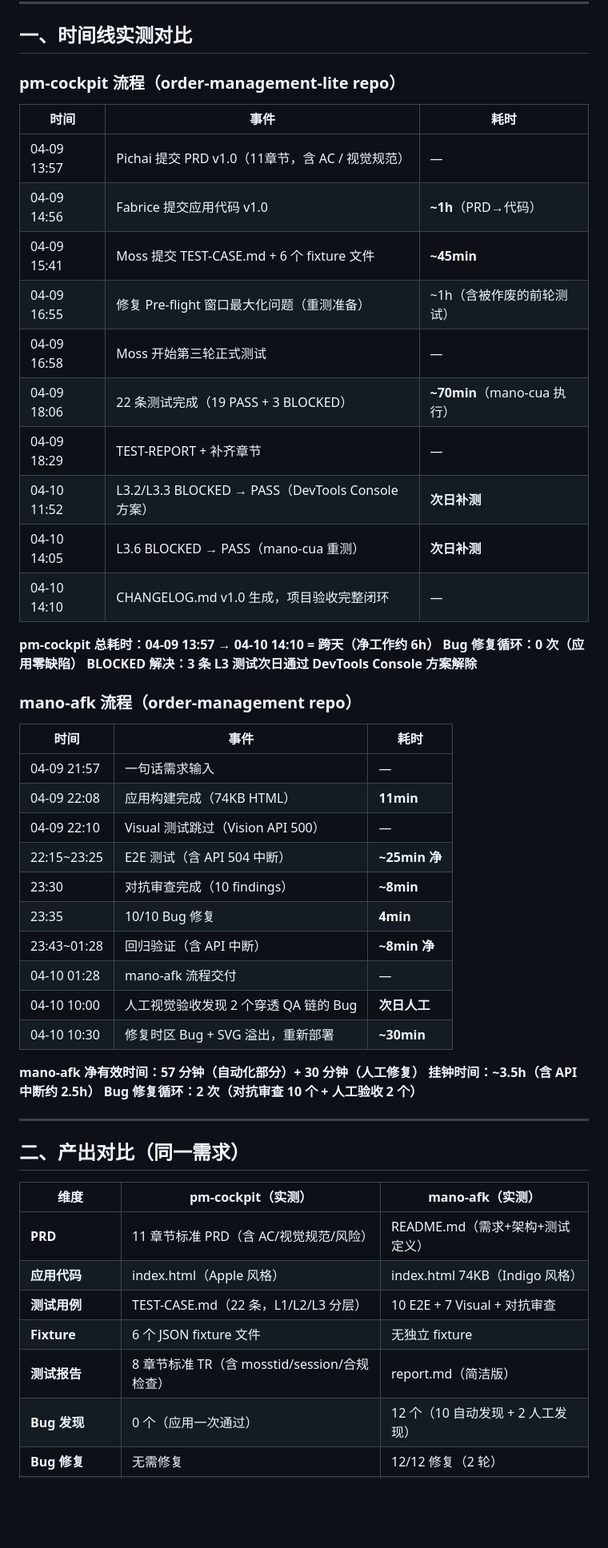
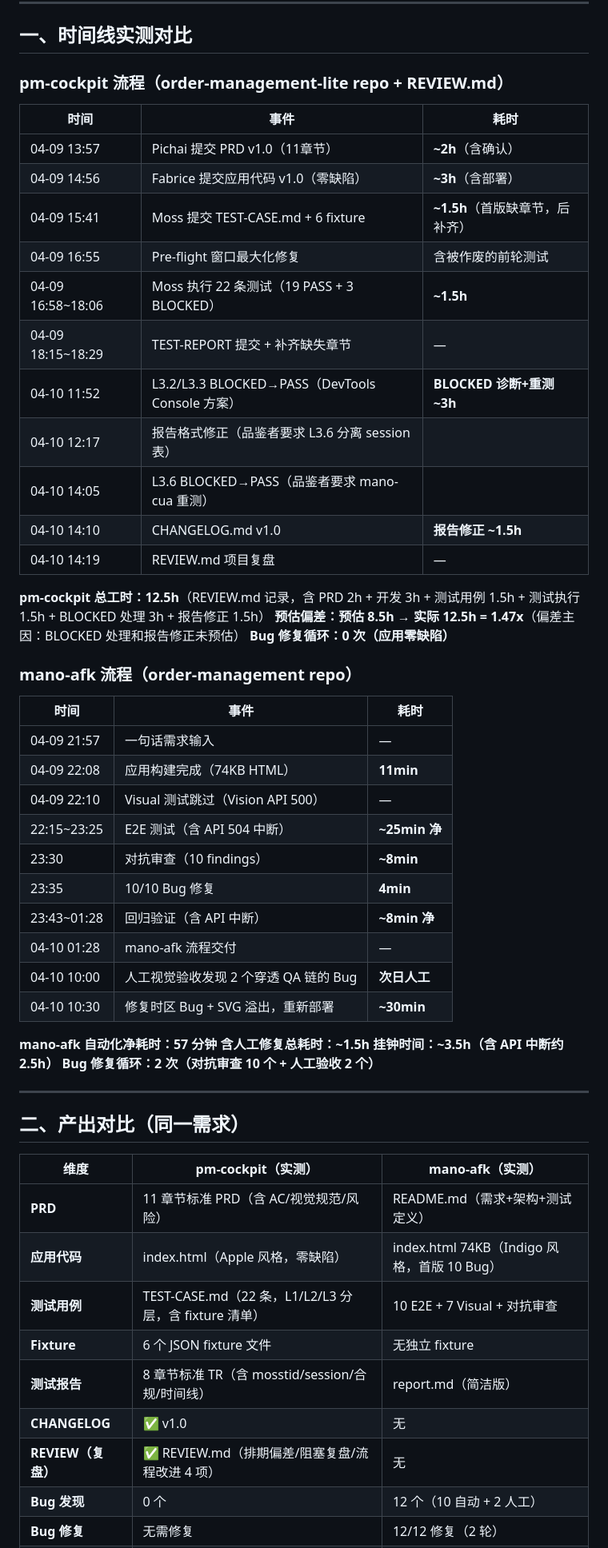
Before and after one commit to labradorsedsota/order-management, a Markdown page: mano-afk-vs-pm-cockpit.md, the part around one of its changes. Shown at 80% size. Drawn GitHub-style; blank space fills up the shorter version.

```diff
--- a/mano-afk-vs-pm-cockpit.md
+++ b/mano-afk-vs-pm-cockpit.md
@@ -16,24 +16,25 @@
 
 ## 一、时间线实测对比
 
-### pm-cockpit 流程（order-management-lite repo）
+### pm-cockpit 流程（order-management-lite repo + REVIEW.md）
 
 | 时间 | 事件 | 耗时 |
 |------|------|------|
-| 04-09 13:57 | Pichai 提交 PRD v1.0（11章节，含 AC / 视觉规范） | — |
-| 04-09 14:56 | Fabrice 提交应用代码 v1.0 | **~1h**（PRD→代码） |
-| 04-09 15:41 | Moss 提交 TEST-CASE.md + 6 个 fixture 文件 | **~45min** |
-| 04-09 16:55 | 修复 Pre-flight 窗口最大化问题（重测准备） | ~1h（含被作废的前轮测试） |
-| 04-09 16:58 | Moss 开始第三轮正式测试 | — |
-| 04-09 18:06 | 22 条测试完成（19 PASS + 3 BLOCKED） | **~70min**（mano-cua 执行） |
-| 04-09 18:29 | TEST-REPORT + 补齐章节 | — |
-| 04-10 11:52 | L3.2/L3.3 BLOCKED → PASS（DevTools Console 方案） | **次日补测** |
-| 04-10 14:05 | L3.6 BLOCKED → PASS（mano-cua 重测） | **次日补测** |
-| 04-10 14:10 | CHANGELOG.md v1.0 生成，项目验收完整闭环 | — |
+| 04-09 13:57 | Pichai 提交 PRD v1.0（11章节） | **~2h**（含确认） |
+| 04-09 14:56 | Fabrice 提交应用代码 v1.0（零缺陷） | **~3h**（含部署） |
+| 04-09 15:41 | Moss 提交 TEST-CASE.md + 6 fixture | **~1.5h**（首版缺章节，后补齐） |
+| 04-09 16:55 | Pre-flight 窗口最大化修复 | 含被作废的前轮测试 |
+| 04-09 16:58~18:06 | Moss 执行 22 条测试（19 PASS + 3 BLOCKED） | **~1.5h** |
+| 04-09 18:15~18:29 | TEST-REPORT 提交 + 补齐缺失章节 | — |
+| 04-10 11:52 | L3.2/L3.3 BLOCKED→PASS（DevTools Console 方案） | **BLOCKED 诊断+重测 ~3h** |
+| 04-10 12:17 | 报告格式修正（品鉴者要求 L3.6 分离 session 表） | |
+| 04-10 14:05 | L3.6 BLOCKED→PASS（品鉴者要求 mano-cua 重测） | |
+| 04-10 14:10 | CHANGELOG.md v1.0 | **报告修正 ~1.5h** |
+| 04-10 14:19 | REVIEW.md 项目复盘 | — |
 
-**pm-cockpit 总耗时：04-09 13:57 → 04-10 14:10 = 跨天（净工作约 6h）**
+**pm-cockpit 总工时：12.5h**（REVIEW.md 记录，含 PRD 2h + 开发 3h + 测试用例 1.5h + 测试执行 1.5h + BLOCKED 处理 3h + 报告修正 1.5h）
+**预估偏差：预估 8.5h → 实际 12.5h = 1.47x**（偏差主因：BLOCKED 处理和报告修正未预估）
 **Bug 修复循环：0 次（应用零缺陷）**
-**BLOCKED 解决：3 条 L3 测试次日通过 DevTools Console 方案解除**
 
 ### mano-afk 流程（order-management repo）
 
@@ -43,14 +44,15 @@
 | 04-09 22:08 | 应用构建完成（74KB HTML） | **11min** |
 | 04-09 22:10 | Visual 测试跳过（Vision API 500） | — |
 | 22:15~23:25 | E2E 测试（含 API 504 中断） | **~25min 净** |
-| 23:30 | 对抗审查完成（10 findings） | **~8min** |
+| 23:30 | 对抗审查（10 findings） | **~8min** |
 | 23:35 | 10/10 Bug 修复 | **4min** |
 | 23:43~01:28 | 回归验证（含 API 中断） | **~8min 净** |
 | 04-10 01:28 | mano-afk 流程交付 | — |
 | 04-10 10:00 | 人工视觉验收发现 2 个穿透 QA 链的 Bug | **次日人工** |
 | 04-10 10:30 | 修复时区 Bug + SVG 溢出，重新部署 | **~30min** |
 
-**mano-afk 净有效时间：57 分钟（自动化部分）+ 30 分钟（人工修复）**
+**mano-afk 自动化净耗时：57 分钟**
+**含人工修复总耗时：~1.5h**
 **挂钟时间：~3.5h（含 API 中断约 2.5h）**
 **Bug 修复循环：2 次（对抗审查 10 个 + 人工验收 2 个）**
 
@@ -61,9 +63,11 @@
 | 维度 | pm-cockpit（实测） | mano-afk（实测） |
 |------|-------------------|-----------------|
 | **PRD** | 11 章节标准 PRD（含 AC/视觉规范/风险） | README.md（需求+架构+测试定义） |
-| **应用代码** | index.html（Apple 风格） | index.html 74KB（Indigo 风格） |
-| **测试用例** | TEST-CASE.md（22 条，L1/L2/L3 分层） | 10 E2E + 7 Visual + 对抗审查 |
+| **应用代码** | index.html（Apple 风格，零缺陷） | index.html 74KB（Indigo 风格，首版 10 Bug） |
+| **测试用例** | TEST-CASE.md（22 条，L1/L2/L3 分层，含 fixture 清单） | 10 E2E + 7 Visual + 对抗审查 |
 | **Fixture** | 6 个 JSON fixture 文件 | 无独立 fixture |
-| **测试报告** | 8 章节标准 TR（含 mosstid/session/合规检查） | report.md（简洁版） |
-| **Bug 发现** | 0 个（应用一次通过） | 12 个（10 自动发现 + 2 人工发现） |
+| **测试报告** | 8 章节标准 TR（含 mosstid/session/合规/时间线） | report.md（简洁版） |
+| **CHANGELOG** | ✅ v1.0 | 无 |
+| **REVIEW（复盘）** | ✅ REVIEW.md（排期偏差/阻塞复盘/流程改进 4 项） | 无 |
+| **Bug 发现** | 0 个 | 12 个（10 自动 + 2 人工） |
 | **Bug 修复** | 无需修复 | 12/12 修复（2 轮） |
```
Also changed, not shown: other parts of mano-afk-vs-pm-cockpit.md (+70 -84 lines).
